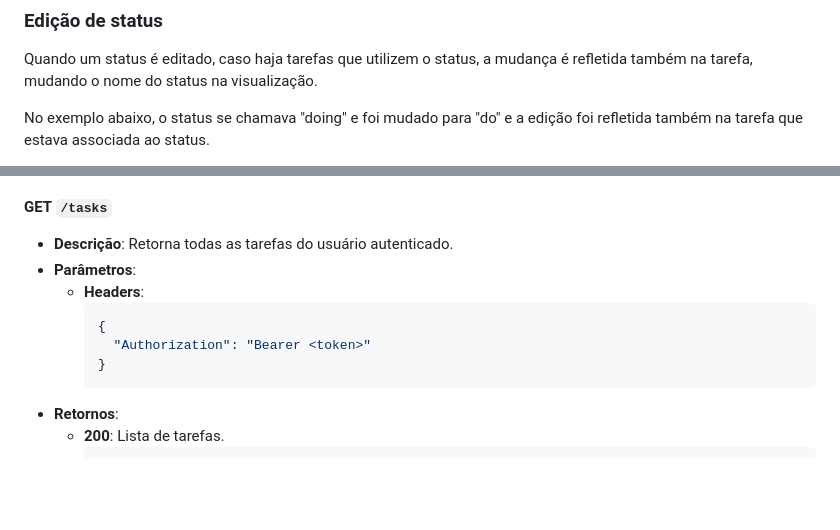
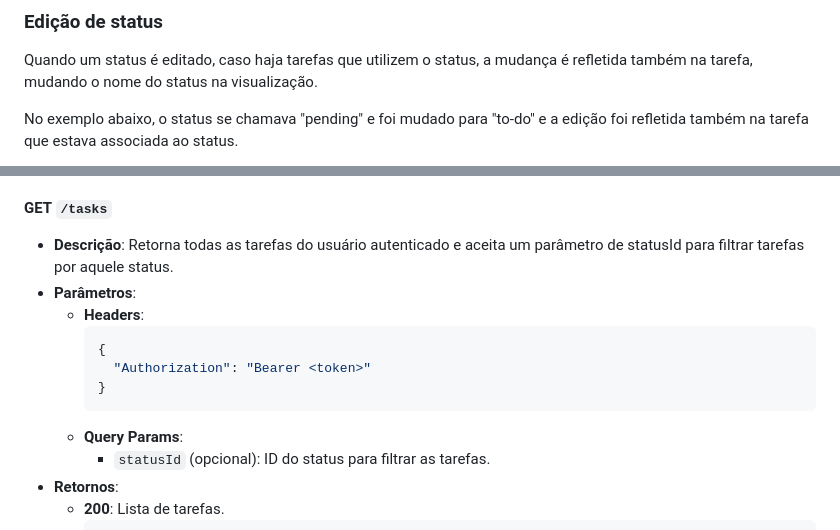
Before and after one commit to OthavioH/secure_task_manager, a Markdown page: README.md, 2 parts joined by grey strips. GitHub-like rendering; blank space fills up the shorter version.

````diff
--- a/README.md
+++ b/README.md
@@ -180,5 +189,5 @@ Para criar uma tarefa, o usuário deve ter criado ao menos um status.
 ### Edição de status
 Quando um status é editado, caso haja tarefas que utilizem o status, a mudança é refletida também na tarefa, mudando o nome do status na visualização.
 
-No exemplo abaixo, o status se chamava "doing" e foi mudado para "do" e a edição foi refletida também na tarefa que estava associada ao status.
+No exemplo abaixo, o status se chamava "pending" e foi mudado para "to-do" e a edição foi refletida também na tarefa que estava associada ao status.
 
@@ -284,7 +294,7 @@ No exemplo abaixo, o status se chamava "doing" e foi mudado para "do" e a ediç
   - **400**: Dados inválidos.
 
 #### **GET** `/tasks`
-- **Descrição**: Retorna todas as tarefas do usuário autenticado.
+- **Descrição**: Retorna todas as tarefas do usuário autenticado e aceita um parâmetro de statusId para filtrar tarefas por aquele status.
 - **Parâmetros**:
   - **Headers**:
     ```json
@@ -292,6 +302,8 @@ No exemplo abaixo, o status se chamava "doing" e foi mudado para "do" e a ediç
       "Authorization": "Bearer <token>"
     }
     ```
+  - **Query Params**:
+    - `statusId` (opcional): ID do status para filtrar as tarefas.
 - **Retornos**:
   - **200**: Lista de tarefas.
     ```json
````
Also changed, not shown: other parts of README.md (+30 -20 lines).
